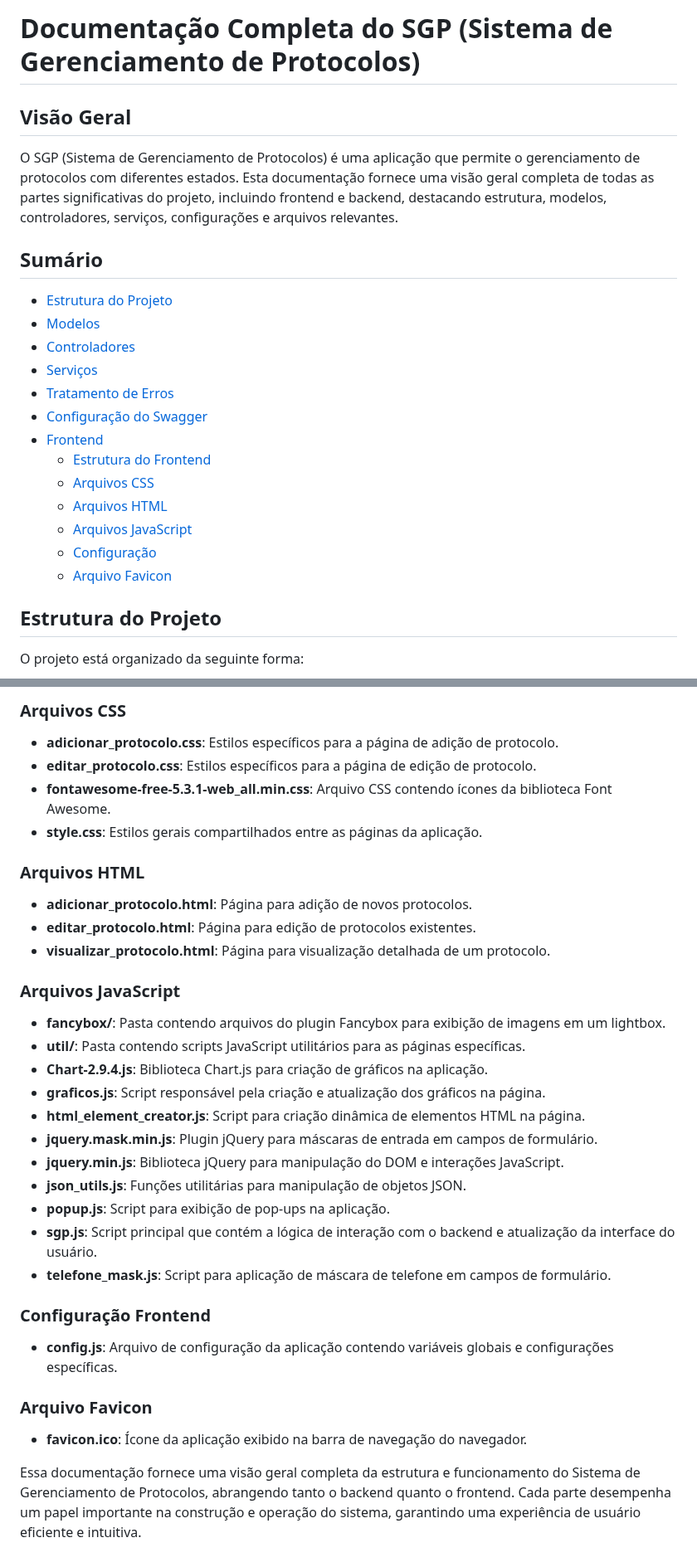
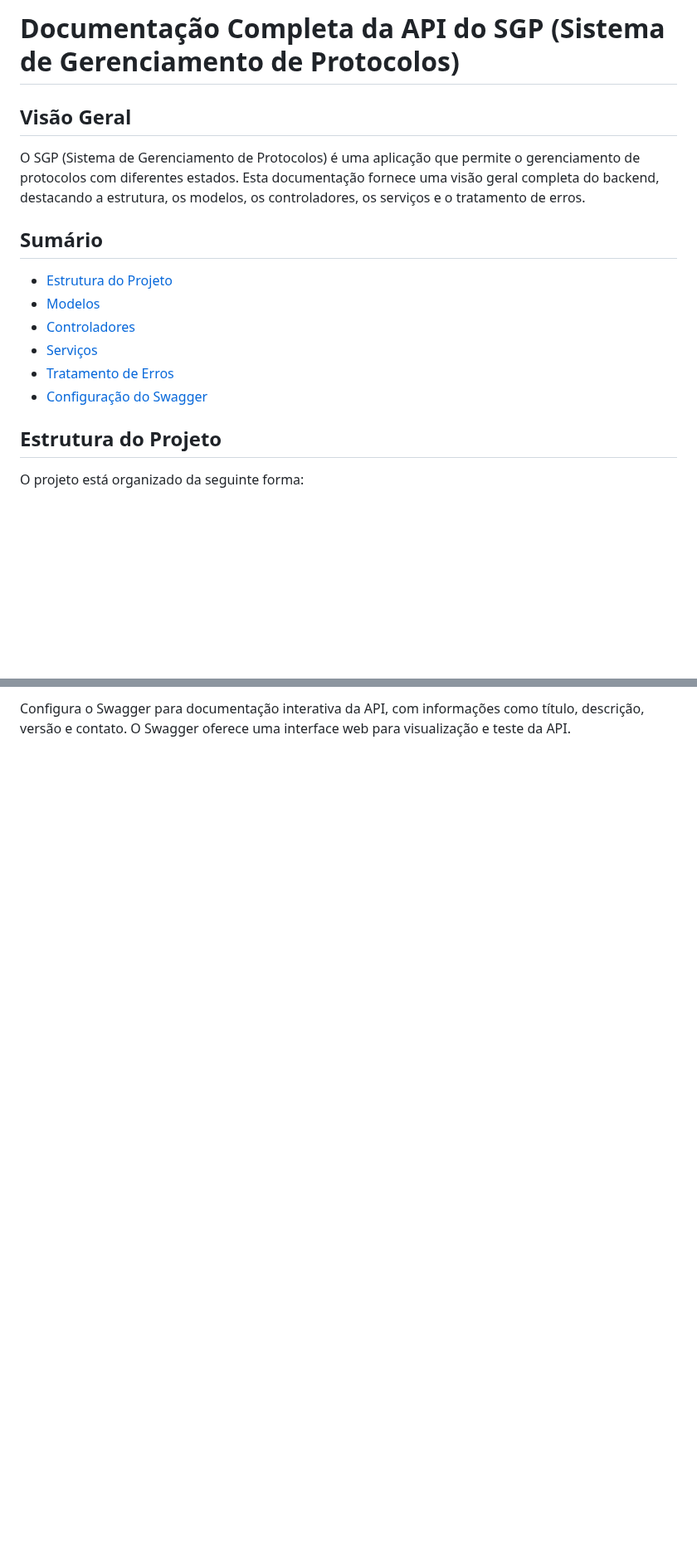
Before and after one commit to EliabArruda/sgp, a Markdown page: README.md, 2 parts joined by grey strips. Shown at 83% size. Rendered like a GitHub page; blank space fills up the shorter version.

```diff
--- a/README.md
+++ b/README.md
@@ -1,7 +1,8 @@
-# Documentação Completa do SGP (Sistema de Gerenciamento de Protocolos)
+
+# Documentação Completa da API do SGP (Sistema de Gerenciamento de Protocolos)
 
 ## Visão Geral
-O SGP (Sistema de Gerenciamento de Protocolos) é uma aplicação que permite o gerenciamento de protocolos com diferentes estados. Esta documentação fornece uma visão geral completa de todas as partes significativas do projeto, incluindo frontend e backend, destacando estrutura, modelos, controladores, serviços, configurações e arquivos relevantes.
+O SGP (Sistema de Gerenciamento de Protocolos) é uma aplicação que permite o gerenciamento de protocolos com diferentes estados. Esta documentação fornece uma visão geral completa do backend, destacando a estrutura, os modelos, os controladores, os serviços e o tratamento de erros.
 
 ## Sumário
 - [Estrutura do Projeto](#estrutura-do-projeto)
@@ -10,13 +11,6 @@ O SGP (Sistema de Gerenciamento de Protocolos) é uma aplicação que permite o
 - [Serviços](#serviços)
 - [Tratamento de Erros](#tratamento-de-erros)
 - [Configuração do Swagger](#configuração-do-swagger)
-- [Frontend](#frontend)
-    - [Estrutura do Frontend](#estrutura-do-frontend)
-    - [Arquivos CSS](#arquivos-css)
-    - [Arquivos HTML](#arquivos-html)
-    - [Arquivos JavaScript](#arquivos-javascript)
-    - [Configuração](#configuração-frontend)
-    - [Arquivo Favicon](#arquivo-favicon)
 
 ## Estrutura do Projeto
 O projeto está organizado da seguinte forma:
@@ -146,31 +123 @@ frontend
-### Arquivos CSS
-- **adicionar_protocolo.css**: Estilos específicos para a página de adição de protocolo.
-- **editar_protocolo.css**: Estilos específicos para a página de edição de protocolo.
-- **fontawesome-free-5.3.1-web_all.min.css**: Arquivo CSS contendo ícones da biblioteca Font Awesome.
-- **style.css**: Estilos gerais compartilhados entre as páginas da aplicação.
-
-### Arquivos HTML
-- **adicionar_protocolo.html**: Página para adição de novos protocolos.
-- **editar_protocolo.html**: Página para edição de protocolos existentes.
-- **visualizar_protocolo.html**: Página para visualização detalhada de um protocolo.
-
-### Arquivos JavaScript
-- **fancybox/**: Pasta contendo arquivos do plugin Fancybox para exibição de imagens em um lightbox.
-- **util/**: Pasta contendo scripts JavaScript utilitários para as páginas específicas.
-- **Chart-2.9.4.js**: Biblioteca Chart.js para criação de gráficos na aplicação.
-- **graficos.js**: Script responsável pela criação e atualização dos gráficos na página.
-- **html_element_creator.js**: Script para criação dinâmica de elementos HTML na página.
-- **jquery.mask.min.js**: Plugin jQuery para máscaras de entrada em campos de formulário.
-- **jquery.min.js**: Biblioteca jQuery para manipulação do DOM e interações JavaScript.
-- **json_utils.js**: Funções utilitárias para manipulação de objetos JSON.
-- **popup.js**: Script para exibição de pop-ups na aplicação.
-- **sgp.js**: Script principal que contém a lógica de interação com o backend e atualização da interface do usuário.
-- **telefone_mask.js**: Script para aplicação de máscara de telefone em campos de formulário.
-
-### Configuração Frontend
-- **config.js**: Arquivo de configuração da aplicação contendo variáveis globais e configurações específicas.
-
-### Arquivo Favicon
-- **favicon.ico**: Ícone da aplicação exibido na barra de navegação do navegador.
-
-Essa documentação fornece uma visão geral completa da estrutura e funcionamento do Sistema de Gerenciamento de Protocolos, abrangendo tanto o backend quanto o frontend. Cada parte desempenha um papel importante na construção e operação do sistema, garantindo uma experiência de usuário eficiente e intuitiva.
+Configura o Swagger para documentação interativa da API, com informações como título, descrição, versão e contato. O Swagger oferece uma interface web para visualização e teste da API.
```
Also changed, not shown: other parts of README.md (+56 -73 lines).
